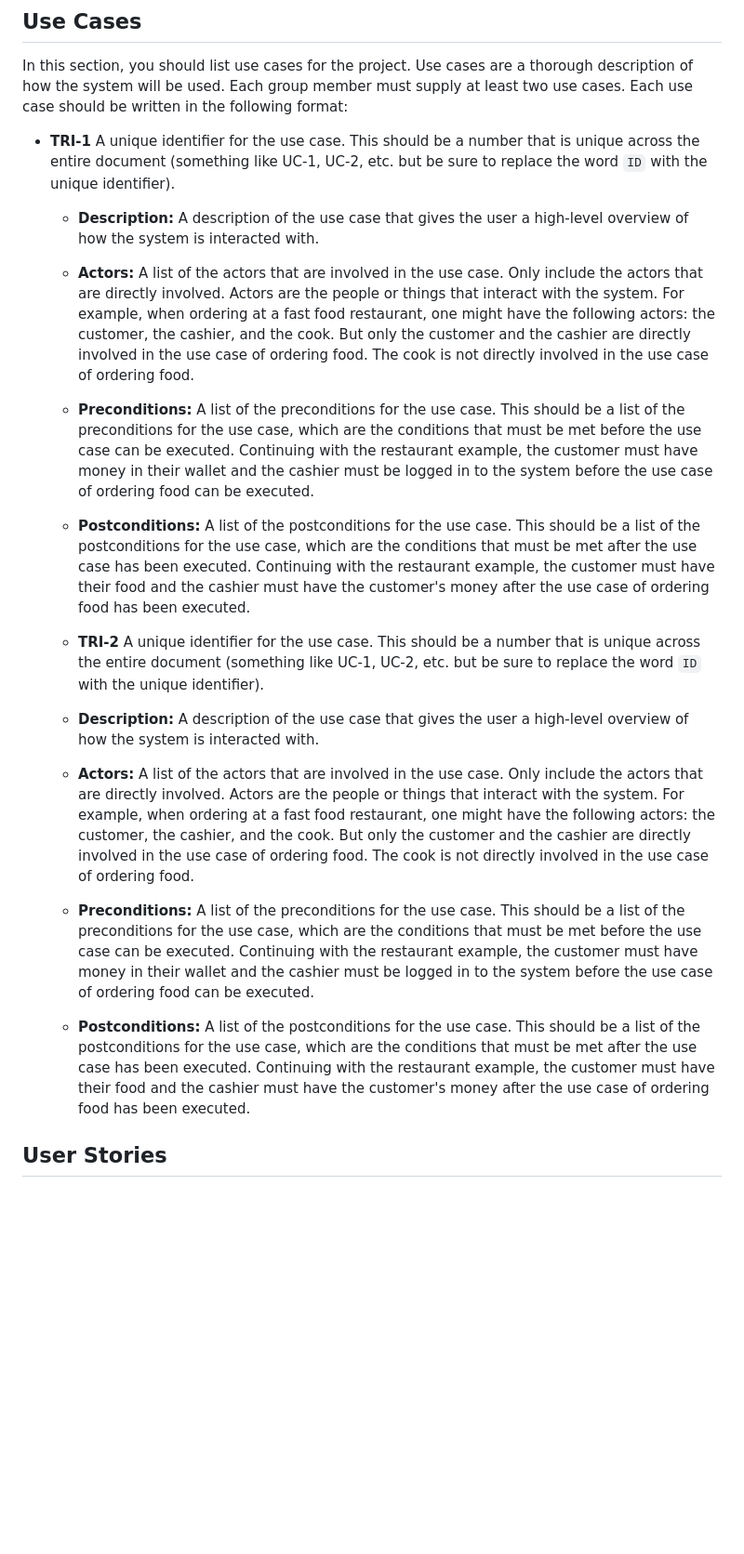
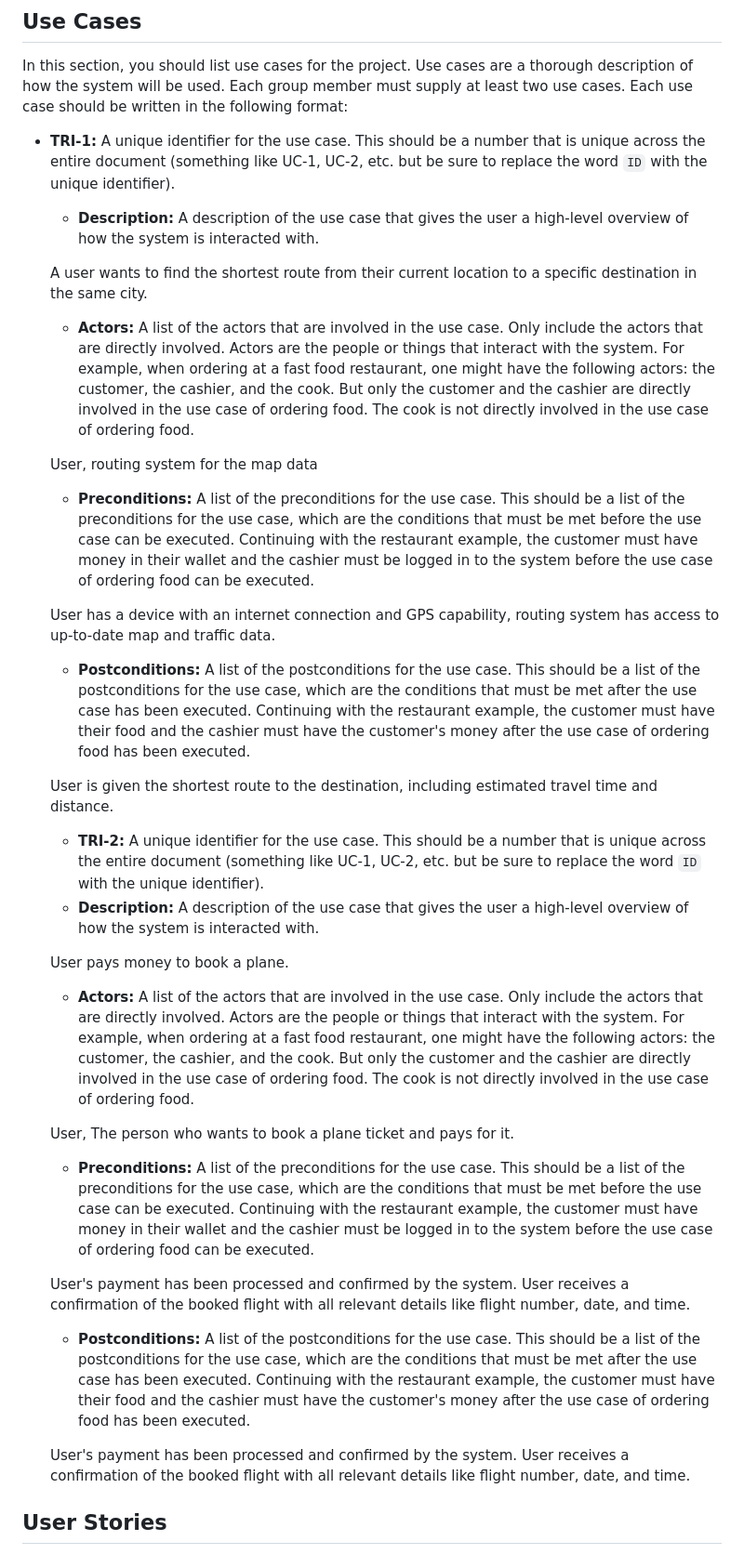
Before and after one commit to KushalKoneni/-, a Markdown page: SRS.md, the part around one of its changes. Shown at 93% size. GitHub-like rendering; blank space fills up the shorter version.

```diff
--- a/SRS.md
+++ b/SRS.md
@@ -110,17 +110,41 @@ In this section, you should list any constraints that you have for the project.
 
 In this section, you should list use cases for the project. Use cases are a thorough description of how the system will be used. Each group member must supply at least two use cases. Each use case should be written in the following format:
 
-* **TRI-1** A unique identifier for the use case. This should be a number that is unique across the entire document (something like UC-1, UC-2, etc. but be sure to replace the word `ID` with the unique identifier).
+* **TRI-1:** A unique identifier for the use case. This should be a number that is unique across the entire document (something like UC-1, UC-2, etc. but be sure to replace the word `ID` with the unique identifier).
   * **Description:** A description of the use case that gives the user a high-level overview of how the system is interacted with.
+
+  A user wants to find the shortest route from their current location to a specific destination in the same city.
+
+
   * **Actors:** A list of the actors that are involved in the use case. Only include the actors that are directly involved. Actors are the people or things that interact with the system. For example, when ordering at a fast food restaurant, one might have the following actors: the customer, the cashier, and the cook. But only the customer and the cashier are directly involved in the use case of ordering food. The cook is not directly involved in the use case of ordering food.
+
+  User, routing system for the map data
+
   * **Preconditions:** A list of the preconditions for the use case. This should be a list of the preconditions for the use case, which are the conditions that must be met before the use case can be executed. Continuing with the restaurant example, the customer must have money in their wallet and the cashier must be logged in to the system before the use case of ordering food can be executed.
+
+  User has a device with an internet connection and GPS capability, routing system has access to up-to-date map and traffic data.
+
   * **Postconditions:** A list of the postconditions for the use case. This should be a list of the postconditions for the use case, which are the conditions that must be met after the use case has been executed. Continuing with the restaurant example, the customer must have their food and the cashier must have the customer's money after the use case of ordering food has been executed.
 
-  * **TRI-2** A unique identifier for the use case. This should be a number that is unique across the entire document (something like UC-1, UC-2, etc. but be sure to replace the word `ID` with the unique identifier).
+  User is given the shortest route to the destination, including estimated travel time and distance.
+
+  * **TRI-2:** A unique identifier for the use case. This should be a number that is unique across the entire document (something like UC-1, UC-2, etc. but be sure to replace the word `ID` with the unique identifier).
   * **Description:** A description of the use case that gives the user a high-level overview of how the system is interacted with.
+
+  User pays money to book a plane.
+
+
   * **Actors:** A list of the actors that are involved in the use case. Only include the actors that are directly involved. Actors are the people or things that interact with the system. For example, when ordering at a fast food restaurant, one might have the following actors: the customer, the cashier, and the cook. But only the customer and the cashier are directly involved in the use case of ordering food. The cook is not directly involved in the use case of ordering food.
+
+  User, The person who wants to book a plane ticket and pays for it.
+
   * **Preconditions:** A list of the preconditions for the use case. This should be a list of the preconditions for the use case, which are the conditions that must be met before the use case can be executed. Continuing with the restaurant example, the customer must have money in their wallet and the cashier must be logged in to the system before the use case of ordering food can be executed.
+
+  User's payment has been processed and confirmed by the system. User receives a confirmation of the booked flight with all relevant details like flight number, date, and time.
+
   * **Postconditions:** A list of the postconditions for the use case. This should be a list of the postconditions for the use case, which are the conditions that must be met after the use case has been executed. Continuing with the restaurant example, the customer must have their food and the cashier must have the customer's money after the use case of ordering food has been executed.
+
+  User's payment has been processed and confirmed by the system. User receives a confirmation of the booked flight with all relevant details like flight number, date, and time.
 
 ## User Stories
 
```
Also changed, not shown: other parts of SRS.md (+15 -0 lines).
